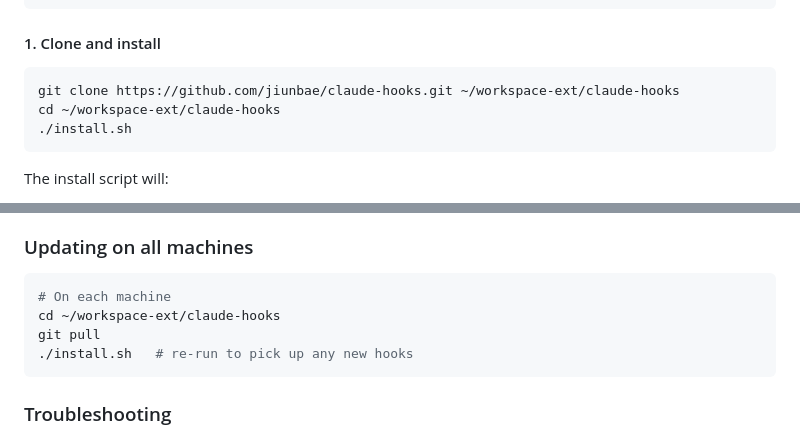
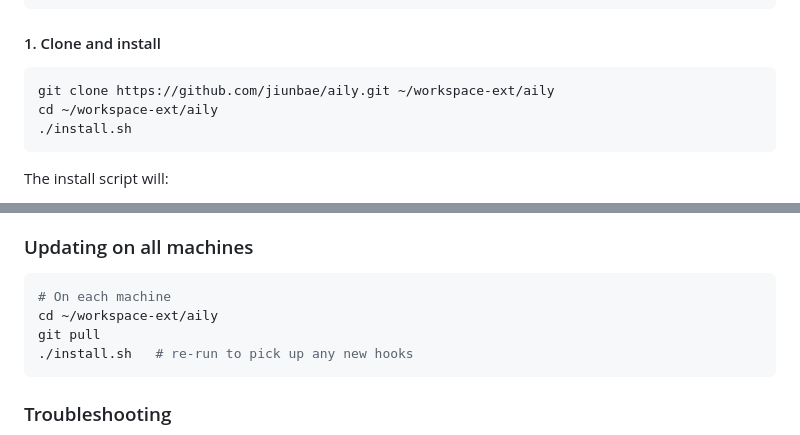
Before and after one commit to jiunbae/aily, a Markdown page: README.md, 2 parts joined by grey strips. Rendered like a GitHub page.

````diff
--- a/README.md
+++ b/README.md
@@ -180,8 +181,8 @@ tmux -V             # tmux must be installed
 #### 1. Clone and install
 
 ```bash
-git clone https://github.com/jiunbae/claude-hooks.git ~/workspace-ext/claude-hooks
-cd ~/workspace-ext/claude-hooks
+git clone https://github.com/jiunbae/aily.git ~/workspace-ext/aily
+cd ~/workspace-ext/aily
 ./install.sh
 ```
 
@@ -253,7 +254,7 @@ The wrapper (`notify-codex-wrapper.sh`) calls both oh-my-prompt's `notify.js` an
 
 ```bash
 # On each machine
-cd ~/workspace-ext/claude-hooks
+cd ~/workspace-ext/aily
 git pull
 ./install.sh   # re-run to pick up any new hooks
 ```
````
Also changed, not shown: other parts of README.md (+8 -7 lines), docs/architecture.md (+6 -5 lines).
